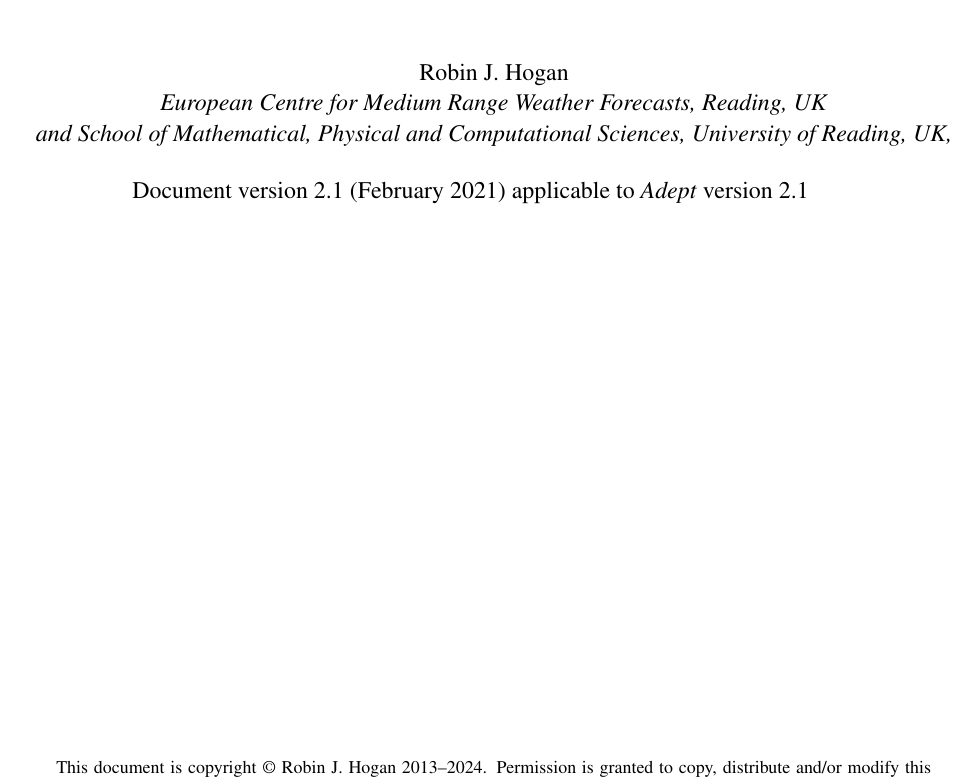
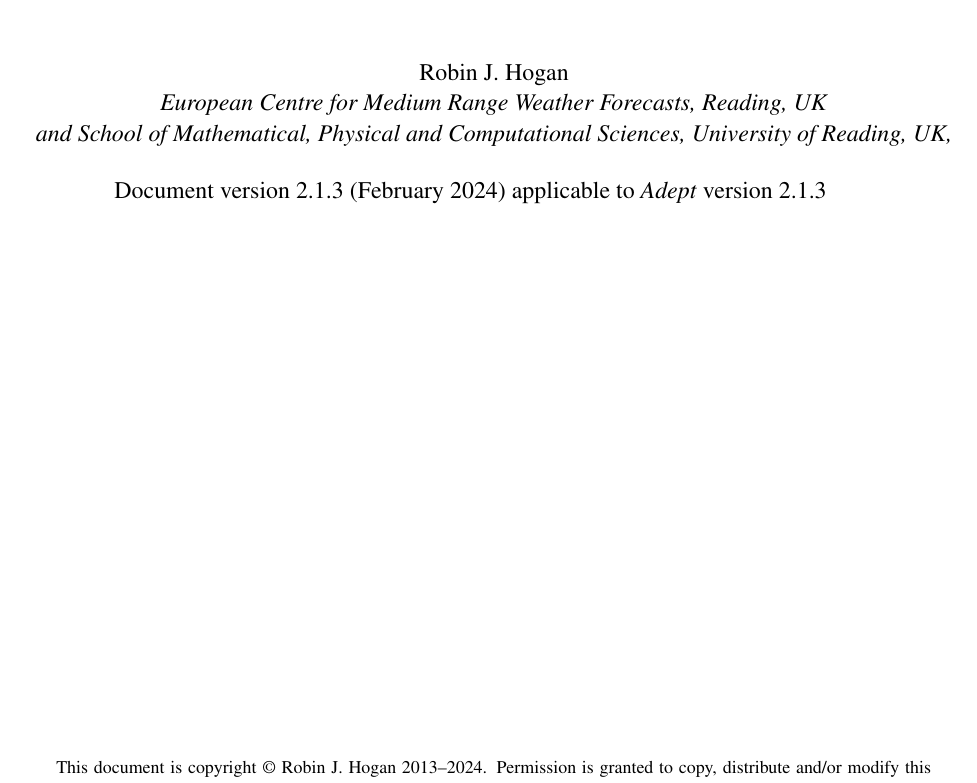
Before and after one commit to rjhogan/Adept-2, a LaTeX book (doc/adept_documentation.tex): part of page 1 of 60, cut so that both start at the same text. Compiled offline with pdfLaTeX.

Commit message:
Updated documentation version and small changes to README.md

```diff
--- a/doc/adept_documentation.tex
+++ b/doc/adept_documentation.tex
@@ -113,8 +113,8 @@
     Mathematical, Physical and Computational Sciences, University of
     Reading, UK,}}
 
-\date{Document version 2.1 (February 2021) applicable to \Adept\ version
-  2.1 \thanks{This document is copyright \copyright\ Robin J. Hogan
+\date{Document version 2.1.3 (February 2024) applicable to \Adept\ version
+  2.1.3 \thanks{This document is copyright \copyright\ Robin J. Hogan
     2013--2024.  Permission is granted to copy, distribute and/or
     modify this document under the terms of the GNU Free Documentation
     License, Version 1.3 or any later version published by the Free
```
Also changed, not shown: README.md.
